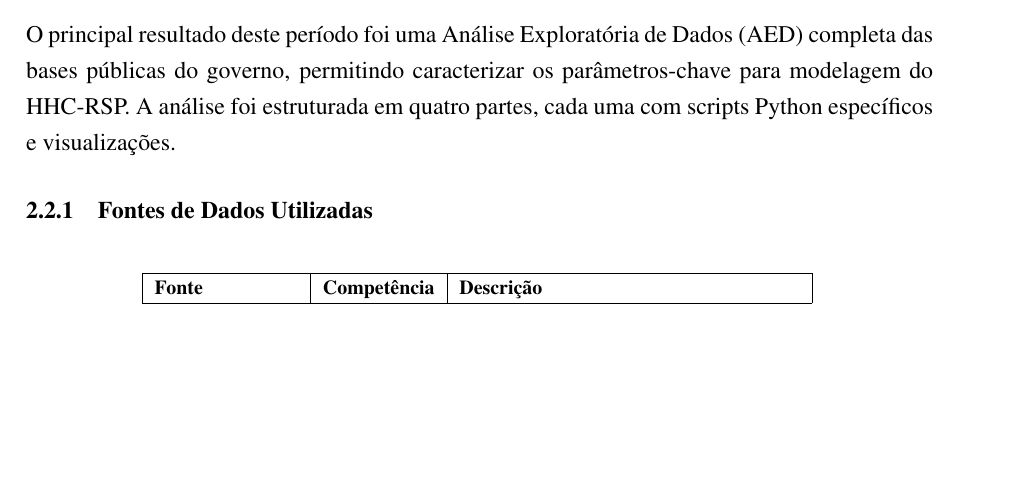
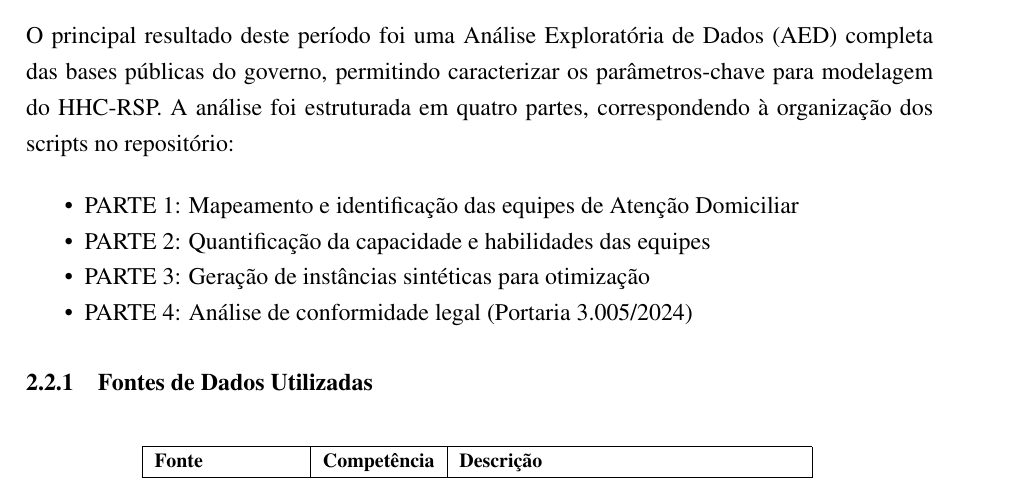
Before and after one commit to FerSuaiden/Fapesp---Otimiza-o-de-Rotas-Atendimento-Domiciliar, a LaTeX paper (RELATORIO_FAPESP_AJUSTADO.tex): part of page 7 of 18 before the commit and part of page 7 of 19 after it, cut so that both start at the same text, the shorter picture padded with empty space. Compiled offline with pdfLaTeX.

Commit message:
Corrige warnings hyperref e adiciona explicacao das 4 PARTEs

```diff
--- a/RELATORIO_FAPESP_AJUSTADO.tex
+++ b/RELATORIO_FAPESP_AJUSTADO.tex
@@ -201,7 +201,14 @@ A mudança de 40h para 60h no requisito de enfermeiros para EMAD I foi um achado
 
 \subsection{Análise Exploratória de Dados -- Programa Melhor em Casa (Objetivo 2)}
 
-O principal resultado deste período foi uma Análise Exploratória de Dados (AED) completa das bases públicas do governo, permitindo caracterizar os parâmetros-chave para modelagem do HHC-RSP. A análise foi estruturada em quatro partes, cada uma com scripts Python específicos e visualizações.
+O principal resultado deste período foi uma Análise Exploratória de Dados (AED) completa das bases públicas do governo, permitindo caracterizar os parâmetros-chave para modelagem do HHC-RSP. A análise foi estruturada em quatro partes, correspondendo à organização dos scripts no repositório:
+
+\begin{itemize}[noitemsep]
+    \item PARTE 1: Mapeamento e identificação das equipes de Atenção Domiciliar
+    \item PARTE 2: Quantificação da capacidade e habilidades das equipes
+    \item PARTE 3: Geração de instâncias sintéticas para otimização
+    \item PARTE 4: Análise de conformidade legal (Portaria 3.005/2024)
+\end{itemize}
 
 \subsubsection{Fontes de Dados Utilizadas}
 
```
Also changed, not shown: RELATORIO_FAPESP_AJUSTADO.tex (11 more changed lines).
